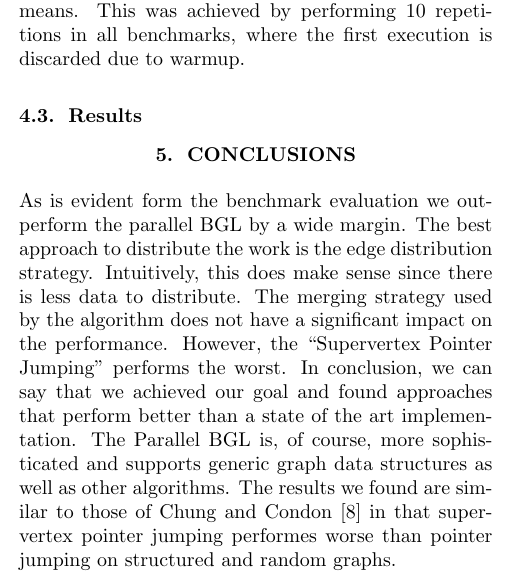
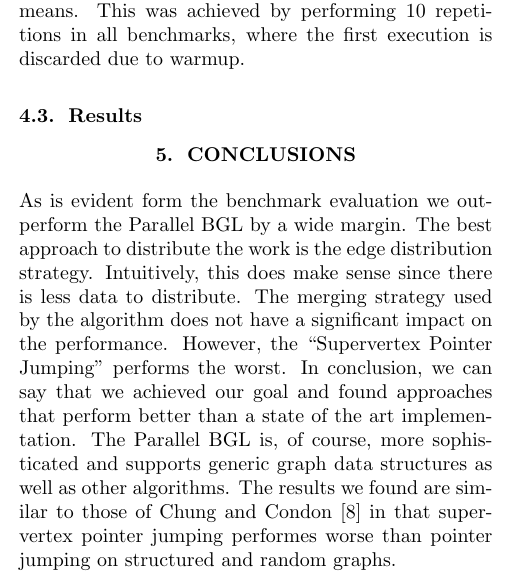
Before and after one commit to ansamuel/parallel-boruvka-project-report, a LaTeX paper (report/report.tex): part of one column of page 5 of 7, cut so that both start at the same text. Compiled offline with pdfLaTeX.

Commit message:
Fix typo

```diff
--- a/report/report.tex
+++ b/report/report.tex
@@ -523,7 +523,7 @@ by performing $10$ repetitions in all benchmarks, where the first execution is d
 % approach to .... Even though we only considered x, the
 % .... technique should be applicable ....)
 As is evident form the benchmark evaluation % TODO: Reference
-we outperform the parallel BGL by a wide margin. The best approach to distribute the work is the edge distribution
+we outperform the Parallel BGL by a wide margin. The best approach to distribute the work is the edge distribution
 strategy. Intuitively, this does make sense since there is less data to distribute. The merging strategy used by the
 algorithm does not have a significant impact on the performance. However, the ``Supervertex Pointer Jumping'' performs
 the worst. In conclusion, we can say that we achieved our goal and found approaches that perform better than a state of
```
